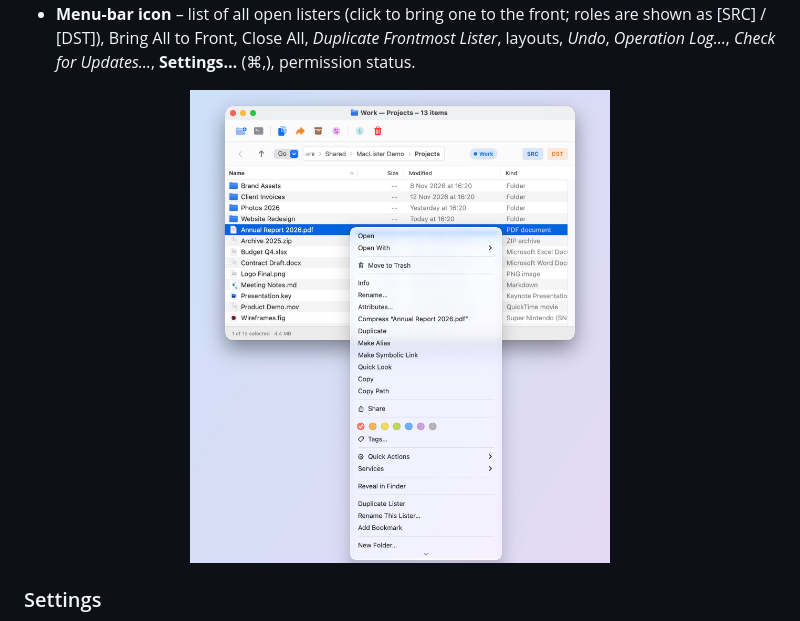
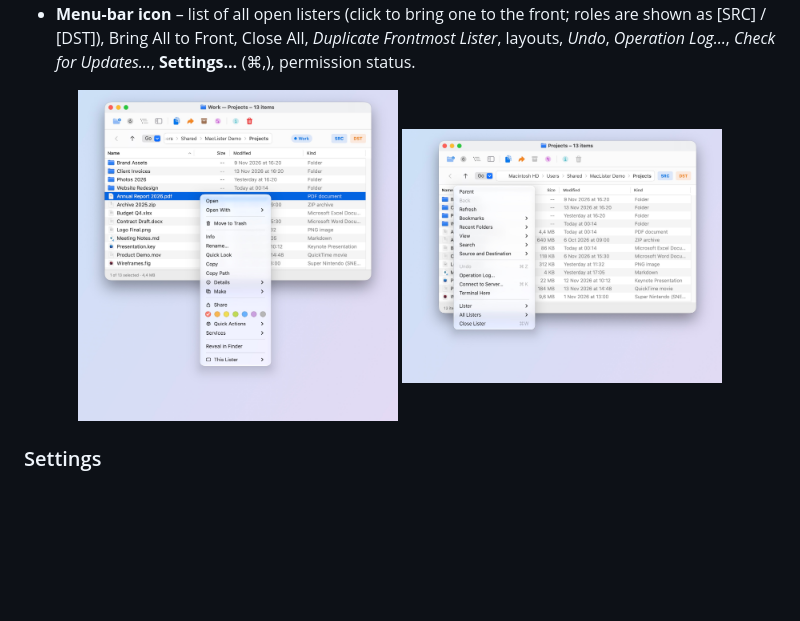
Before and after one commit to grzegorzmurdzek/MacLister, a Markdown page: README.md, the part around the change. Rendered like a GitHub page; pictures changed too: docs/screenshots/context-menu.jpg, docs/screenshots/title-bar-menu.jpg; blank space fills up the shorter version.

```diff
--- a/README.md
+++ b/README.md
@@ -186,7 +186,10 @@ On many laptops F-keys need **fn**.
   \[SRC\] / \[DST\]), Bring All to Front, Close All, *Duplicate Frontmost Lister*, layouts, *Undo*, *Operation Log…*,
   *Check for Updates…*, **Settings…** (⌘,), permission status.
 
-<p align="center"><img src="docs/screenshots/context-menu.jpg" alt="The context menu of a file: Open, Open With, Move to Trash, Info, Rename, Compress, Duplicate, Make Alias, Share, tag colours, Quick Actions, Services and MacLister's own commands" width="420"></p>
+<p align="center">
+  <img src="docs/screenshots/context-menu.jpg" alt="The context menu of a file: Open, Open With, Move to Trash, Info, Rename, Quick Look, Copy, the Details and Make submenus, Share, tag colours, Quick Actions, Services, Reveal in Finder and This Lister" width="320">
+  <img src="docs/screenshots/title-bar-menu.jpg" alt="The menu under a right-click on the title bar: Parent, Back, Refresh, Bookmarks, Recent Folders, the View, Search and Source and Destination submenus, Undo, Operation Log, Connect to Server, Terminal Here, the Lister and All Listers submenus and Close Lister" width="320">
+</p>
 
 ### Settings
 
```
Also changed, not shown: README.pl.md (+4 -1 lines), docs/screenshots/context-menu-dark.jpg, 6 other files.
